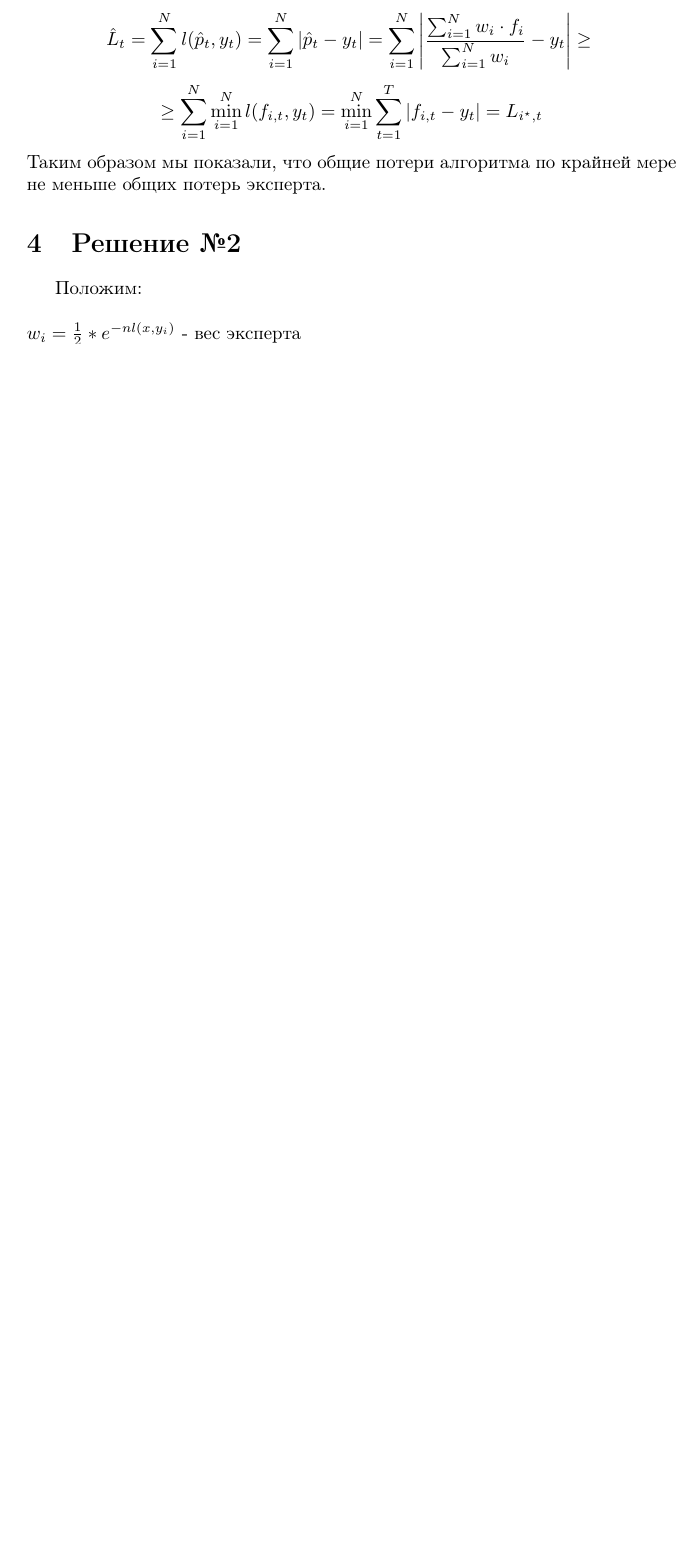
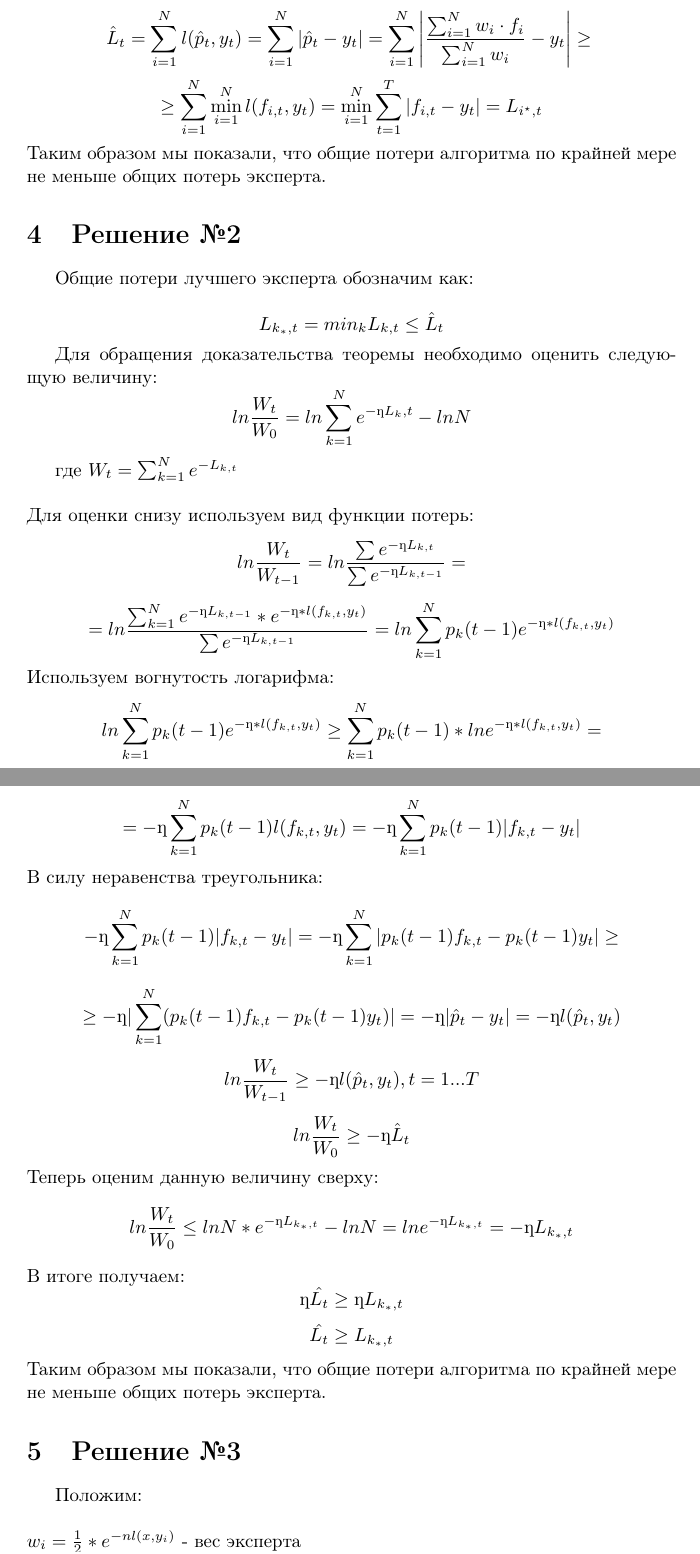
Before and after one commit to Nshtk/TPR, a LaTeX document (tex/tpr_lab1.tex): part of page 2 of 4 before the commit and two parts of pages 2 and 3 of 5 after it, the two joined at a grey line, cut so that both start at the same text, the shorter picture padded with empty space. Compiled offline with pdfLaTeX.

Commit message:
Added second solution.

```diff
--- a/tex/tpr_lab1.tex
+++ b/tex/tpr_lab1.tex
@@ -57,6 +57,37 @@ $$
 Таким образом мы показали, что общие потери алгоритма по крайней мере не меньше общих потерь эксперта.
 
 \section{Решение №2}
+Общие потери лучшего эксперта обозначим как:
+
+$$L_{k_*,t}=min_k L_{k,t} \leq \hat{L}_t$$
+
+Для обращения доказательства теоремы необходимо оценить следующую величину:
+$$ln\frac{W_t}{W_0} = ln\sum_{k=1}^Ne^{-\mathnrleg L_k,t} - lnN$$
+
+где $W_t = \sum_{k=1}^Ne^{-L_{k,t}}$ \\\\
+Для оценки снизу используем вид функции потерь:
+$$ln\frac{W_t}{W_{t-1}} = ln\frac{\sum e^{-\mathnrleg L_{k,t}}}{\sum e^{-\mathnrleg L_{k,t-1}}}=$$
+$$=ln\frac{\sum_{k=1}^N e^{-\mathnrleg L_{k,t-1}} * e^{-\mathnrleg * l(f_{k,t}, y_t)}}{\sum e^{-\mathnrleg L_{k,t-1}}}= ln\sum_{k=1}^Np_k(t-1)e^{-\mathnrleg * l(f_{k,t}, y_t)}$$
+Используем вогнутость логарифма:
+$$ln\sum_{k=1}^Np_k(t-1)e^{-\mathnrleg * l(f_{k,t}, y_t)} \geq \sum_{k=1}^Np_k(t-1)*lne^{-\mathnrleg * l(f_{k,t},y_t)}=$$
+$$=-\mathnrleg \sum_{k=1}^Np_k(t-1)l(f_{k,t},y_t) = -\mathnrleg \sum_{k=1}^N p_k(t-1)|f_{k,t} - y_t|$$
+В силу неравенства треугольника:
+$$ -\mathnrleg \sum_{k=1}^N p_k(t-1)|f_{k,t} - y_t|=-\mathnrleg \sum_{k=1}^N|p_k(t-1)f_{k,t} - p_k(t-1)y_t| \geq $$
+$$ \geq -\mathnrleg |\sum_{k=1}^N(p_k(t-1)f_{k,t} - p_k(t-1)y_t)| = -\mathnrleg |\hat{p}_t - y_t| = -\mathnrleg l(\hat{p}_t, y_t) $$
+$$
+ln\frac{W_t}{W_{t-1}} \geq -\mathnrleg l(\hat{p}_t, y_t), t = 1... T
+$$
+$$
+ln\frac{W_t}{W_0} \geq -\mathnrleg \hat{L}_t
+$$
+Теперь оценим данную величину сверху:
+$$ln\frac{W_t}{W_0} \leq ln N*e^{-\mathnrleg L_{k_*,t}} - ln N = ln e^{-\mathnrleg L_{k_*,t}} = -\mathnrleg L_{k_*,t}$$
+В итоге получаем:
+$$\mathnrleg \hat{L_t} \geq \mathnrleg L_{k_*,t} $$
+$$\hat{L_t} \geq L_{k_*,t} $$
+Таким образом мы показали, что общие потери алгоритма по крайней мере
+не меньше общих потерь эксперта.
+\section{Решение №3}
 
 Положим: \\\\
 $w_i=\frac{1}{2}*e^{-nl(x,y_i)}$ - вес эксперта \\
```
Also changed, not shown: tex/tpr_lab1.pdf.
